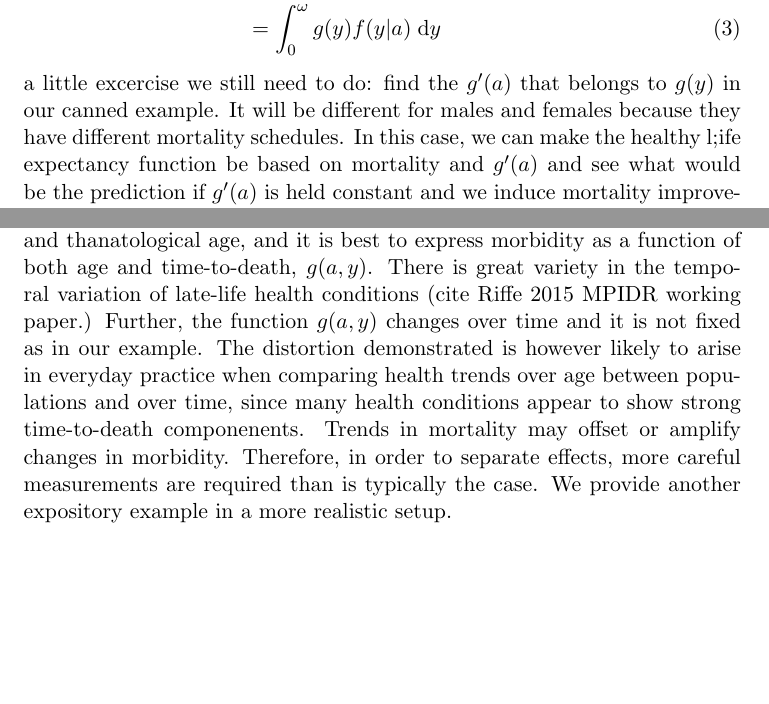
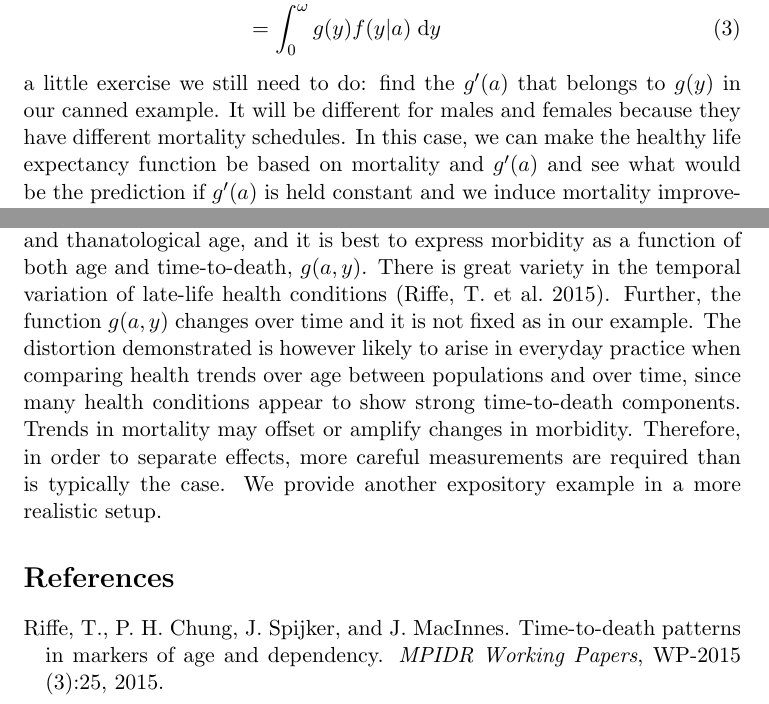
Before and after one commit to timriffe/ATL_SexDecomp, a LaTeX paper (ATL_SexDecomp/SexDiffPAA.tex): two parts of pages 1 and 7 of 7, joined at a grey line, cut so that both start at the same text, the shorter picture padded with empty space. Compiled offline with pdfLaTeX.

Commit message:
added ref

```diff
--- a/ATL_SexDecomp/SexDiffPAA.tex
+++ b/ATL_SexDecomp/SexDiffPAA.tex
@@ -104,9 +104,9 @@ g'(a) &= \frac{\int _0^\omega g(y) N(a,y) \dd y}{N(a)} \\
       \mu(a+y)\frac{\ell(a+y)}{\ell(a)}\dd y}{N(a)}\\
       &= \int _0^\omega g(y) f(y|a)\dd y
 \end{align}
-a little excercise we still need to do: find the $g'(a)$ that belongs to $g(y)$
+a little exercise we still need to do: find the $g'(a)$ that belongs to $g(y)$
 in our canned example. It will be different for males and females because they
-have different mortality schedules. In this case, we can make the healthy l;ife
+have different mortality schedules. In this case, we can make the healthy life
 expectancy function be based on mortality and $g'(a)$ and see what would be the
 prediction if $g'(a)$ is held constant and we induce mortality improvement. The
 answer is that mortality improvement will appear to increase the proportion of
@@ -316,12 +316,11 @@ In reality, not all end-of-life health conditions are exclusive functions of
 time-to-death, but morbidity often varies as a function of
 both chronological and thanatological age, and it is best to express morbidity
 as a function of both age and time-to-death, $g(a,y)$. There is great variety in
-the temporal variation of late-life health conditions (cite Riffe 2015 MPIDR
-working paper.) Further, the function $g(a,y)$ changes over time and it is not
-fixed as in our example. The distortion demonstrated is however likely to arise
+the temporal variation of late-life health conditions \citep{riffe2015ttd}.
+Further, the function $g(a,y)$ changes over time and it is not fixed as in our example. The distortion demonstrated is however likely to arise
 in everyday practice when comparing health trends over age between populations
 and over time, since many health conditions appear to show strong time-to-death
-componenents. Trends in mortality may offset or amplify changes in morbidity.
+components. Trends in mortality may offset or amplify changes in morbidity.
 Therefore, in order to separate effects, more careful measurements are required
 than is typically the case. We provide another expository example in a more
 realistic setup.
```
Also changed, not shown: ATL_SexDecomp/SexDiffPAA.pdf, ATL_SexDecomp/SexDiffPAA.tex (22 more changed lines).
